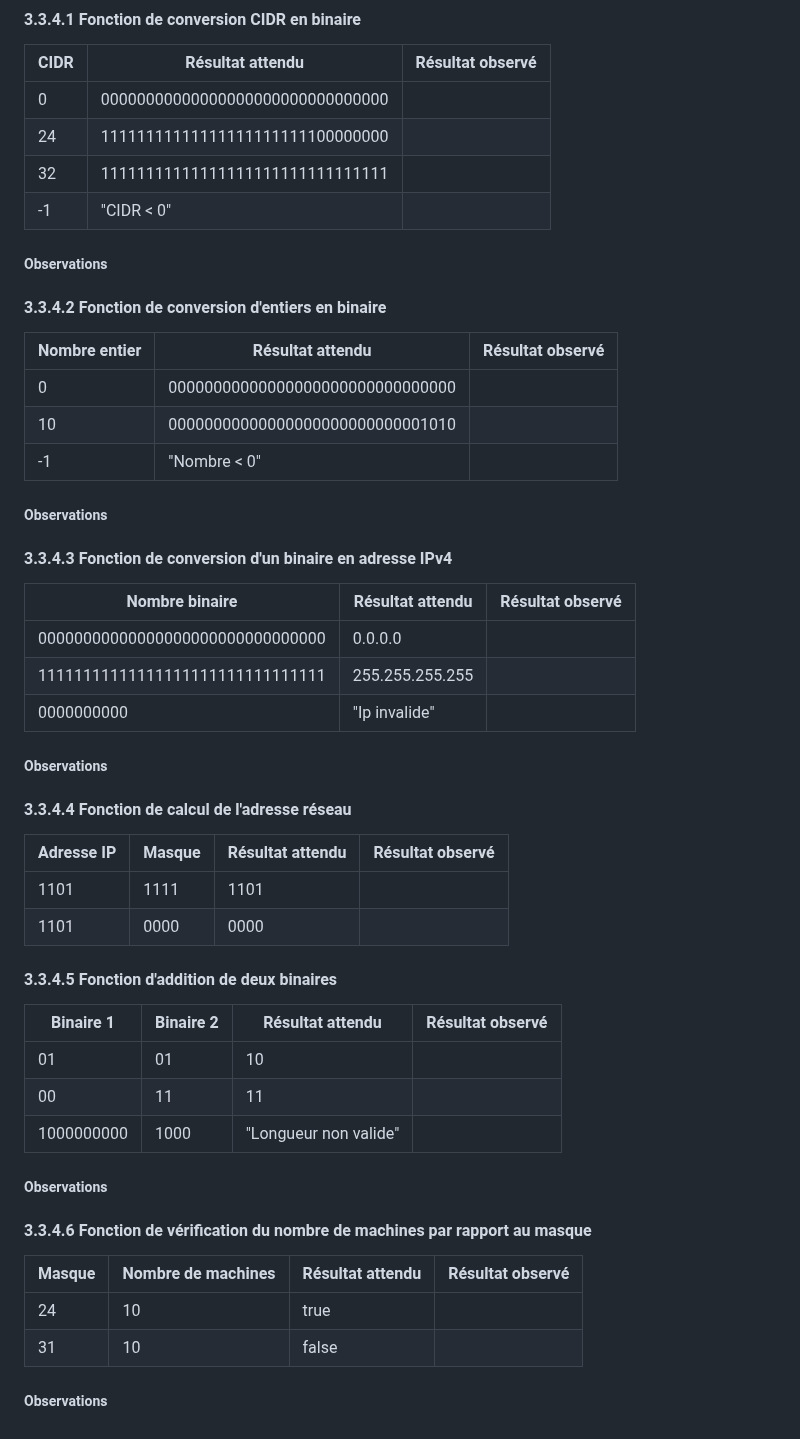
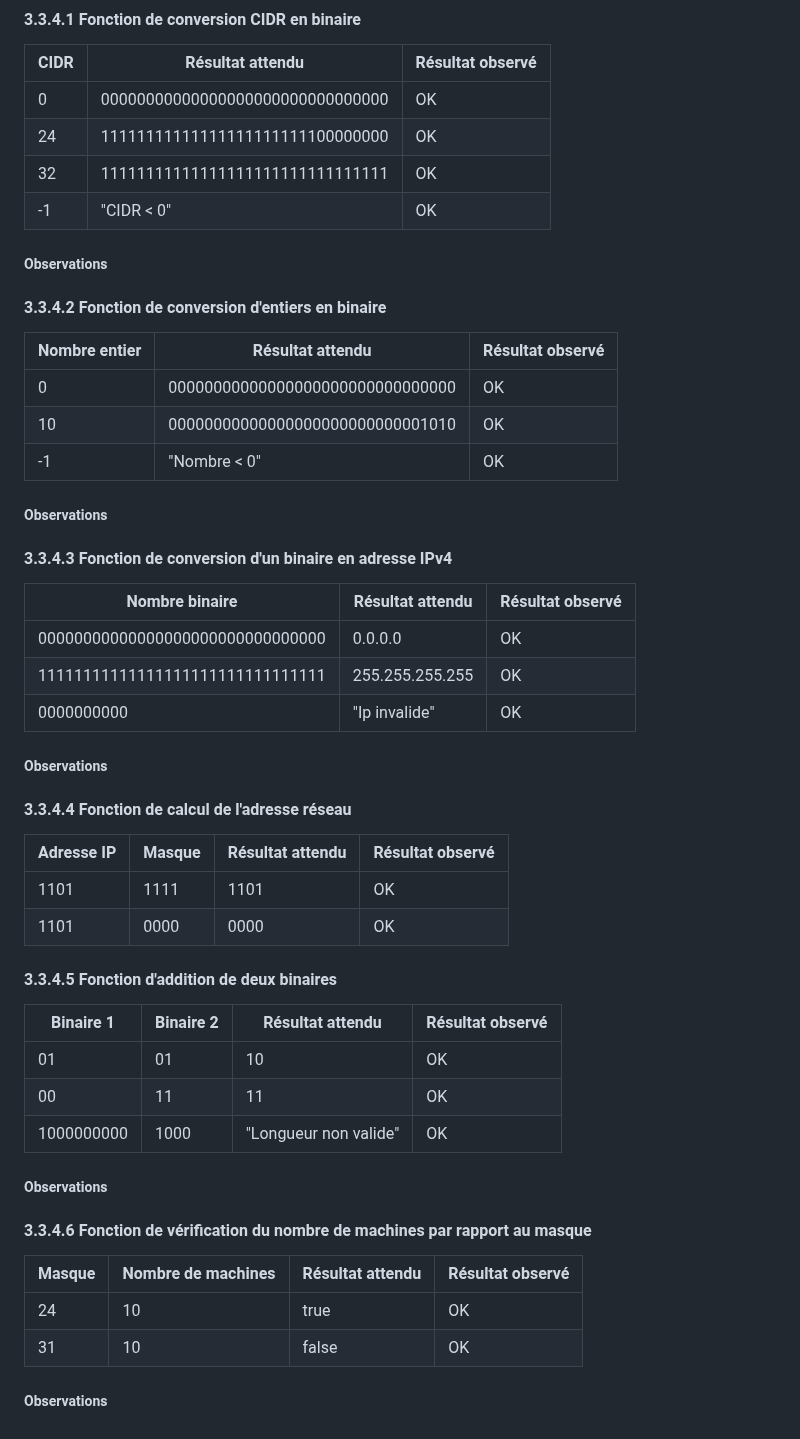
Before and after one commit to Sintar0/SAEBUT5.01, a Markdown page: doc/Tests.md, the part around the change. Drawn GitHub-style.

Commit message:
Finalisation dossier de tests

```diff
--- a/doc/Tests.md
+++ b/doc/Tests.md
@@ -245,22 +245,22 @@ Les tests pour IPv6 sont maintenant conformes au comportement attendu.
   <tr>
     <td class="tg-0pky">0</td>
     <td class="tg-0pky">00000000000000000000000000000000</td>
-    <td class="tg-0pky"></td>
+    <td class="tg-0pky">OK</td>
   </tr>
   <tr>
     <td class="tg-0pky">24</td>
     <td class="tg-0pky">11111111111111111111111100000000</td>
-    <td class="tg-0pky"></td>
+    <td class="tg-0pky">OK</td>
   </tr>
   <tr>
     <td class="tg-0pky">32</td>
     <td class="tg-0pky">11111111111111111111111111111111</td>
-    <td class="tg-0pky"></td>
+    <td class="tg-0pky">OK</td>
   </tr>
   <tr>
     <td class="tg-0pky">-1<br></td>
     <td class="tg-0pky">"CIDR &lt; 0"<br></td>
-    <td class="tg-0pky"></td>
+    <td class="tg-0pky">OK</td>
   </tr>
 </tbody>
 </table>
@@ -281,17 +281,17 @@ Les tests pour IPv6 sont maintenant conformes au comportement attendu.
   <tr>
     <td class="tg-0pky">0</td>
     <td class="tg-0pky">00000000000000000000000000000000</td>
-    <td class="tg-0pky"></td>
+    <td class="tg-0pky">OK</td>
   </tr>
   <tr>
     <td class="tg-0pky">10</td>
     <td class="tg-0pky">00000000000000000000000000001010</td>
-    <td class="tg-0pky"></td>
+    <td class="tg-0pky">OK</td>
   </tr>
   <tr>
     <td class="tg-0pky">-1</td>
     <td class="tg-0pky">"Nombre &lt; 0"</td>
-    <td class="tg-0pky"></td>
+    <td class="tg-0pky">OK</td>
   </tr>
 </tbody>
 </table>
@@ -313,17 +313,17 @@ Les tests pour IPv6 sont maintenant conformes au comportement attendu.
   <tr>
     <td class="tg-0pky">00000000000000000000000000000000</td>
     <td class="tg-0pky">0.0.0.0</td>
-    <td class="tg-0pky"></td>
+    <td class="tg-0pky">OK</td>
   </tr>
   <tr>
     <td class="tg-0pky">11111111111111111111111111111111</td>
     <td class="tg-0pky">255.255.255.255</td>
-    <td class="tg-0pky"></td>
+    <td class="tg-0pky">OK</td>
   </tr>
   <tr>
     <td class="tg-0pky">0000000000<br></td>
     <td class="tg-0pky">"Ip invalide"</td>
-    <td class="tg-0pky"></td>
+    <td class="tg-0pky">OK</td>
   </tr>
 </tbody>
 </table>
@@ -347,13 +347,13 @@ Les tests pour IPv6 sont maintenant conformes au comportement attendu.
     <td class="tg-0pky">1101</td>
     <td class="tg-0pky">1111</td>
     <td class="tg-0pky">1101</td>
-    <td class="tg-0pky"></td>
+    <td class="tg-0pky">OK</td>
   </tr>
   <tr>
     <td class="tg-0pky">1101</td>
     <td class="tg-0pky">0000</td>
     <td class="tg-0pky">0000</td>
-    <td class="tg-0pky"></td>
+    <td class="tg-0pky">OK</td>
   </tr>
 </tbody>
 </table>
@@ -374,19 +374,19 @@ Les tests pour IPv6 sont maintenant conformes au comportement attendu.
     <td class="tg-0pky">01<br></td>
     <td class="tg-0pky">01<br></td>
     <td class="tg-0pky">10</td>
-    <td class="tg-0pky"></td>
+    <td class="tg-0pky">OK</td>
   </tr>
   <tr>
     <td class="tg-0pky">00</td>
     <td class="tg-0pky">11</td>
     <td class="tg-0pky">11</td>
-    <td class="tg-0pky"></td>
+    <td class="tg-0pky">OK</td>
   </tr>
   <tr>
     <td class="tg-0pky">1000000000</td>
     <td class="tg-0pky">1000</td>
     <td class="tg-0pky">"Longueur non valide"</td>
-    <td class="tg-0pky"></td>
+    <td class="tg-0pky">OK</td>
   </tr>
 </tbody>
 </table>
@@ -410,13 +410,13 @@ Les tests pour IPv6 sont maintenant conformes au comportement attendu.
     <td class="tg-0pky">24<br></td>
     <td class="tg-0pky">10<br></td>
     <td class="tg-0pky">true<br></td>
-    <td class="tg-0pky"></td>
+    <td class="tg-0pky">OK</td>
   </tr>
   <tr>
     <td class="tg-0pky">31<br></td>
     <td class="tg-0pky">10</td>
     <td class="tg-0pky">false<br></td>
-    <td class="tg-0pky"></td>
+    <td class="tg-0pky">OK</td>
   </tr>
 </tbody>
 </table>
```
